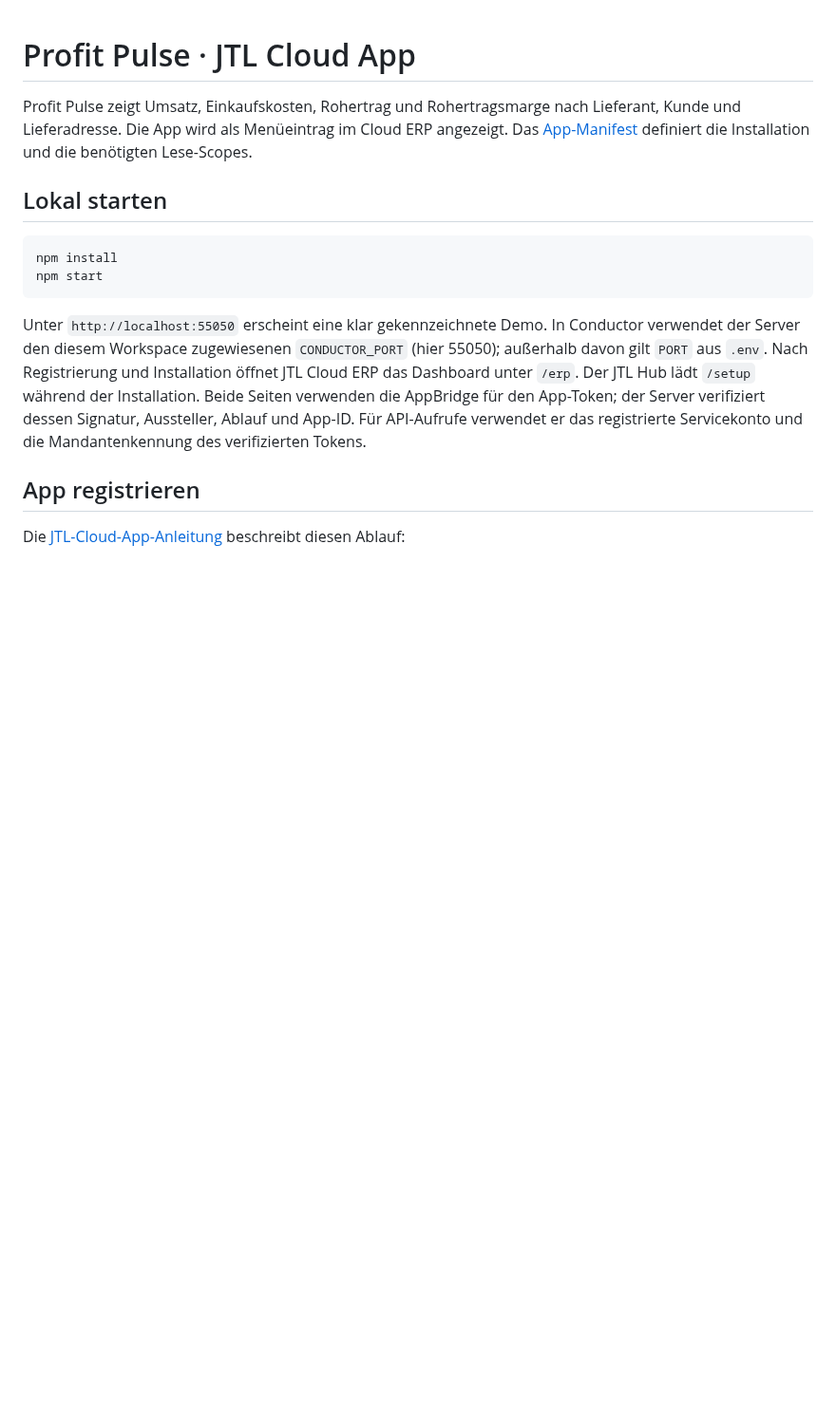
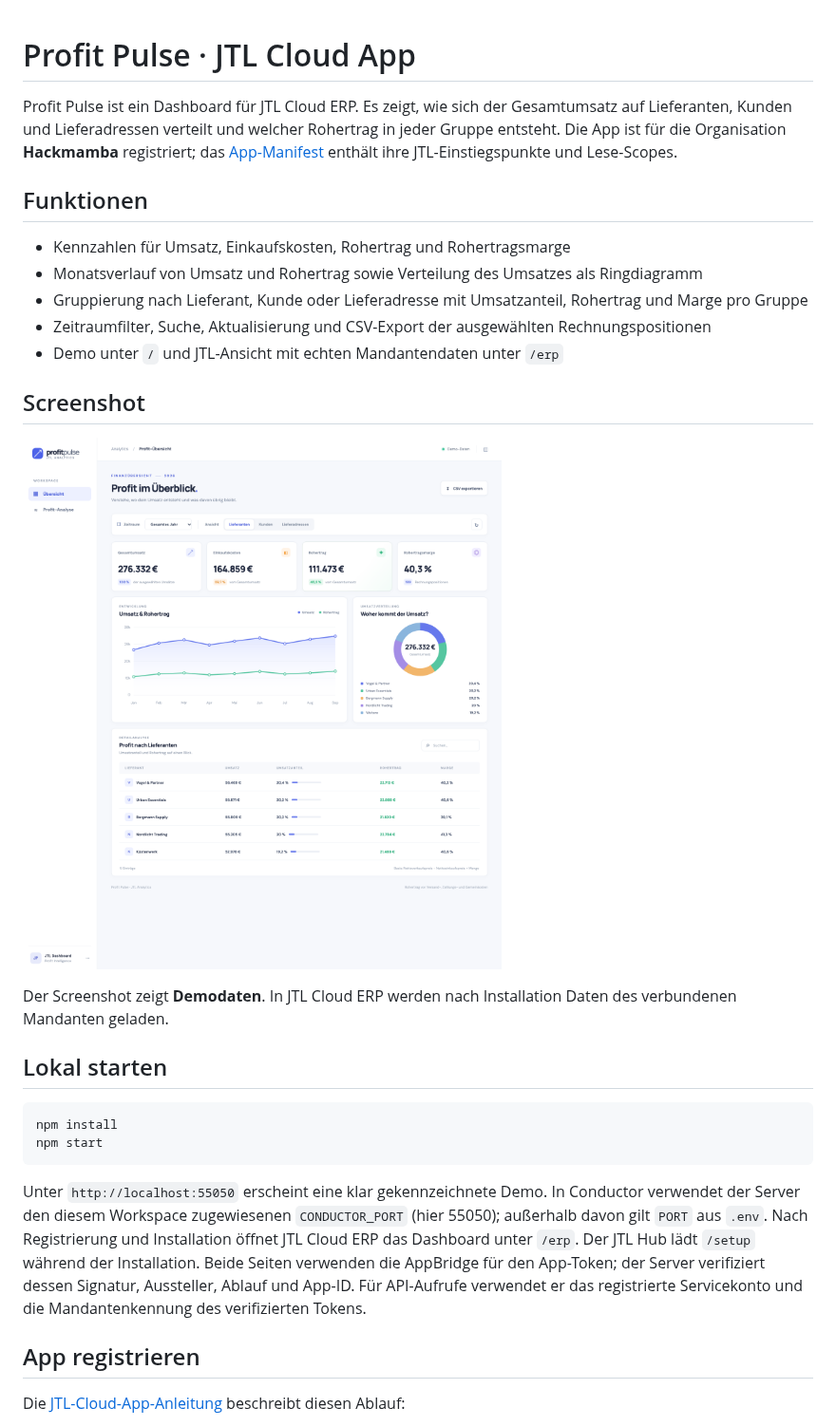
Before and after one commit to jtl-software/academy-day-examples, a Markdown page: README.md, the part around one of its changes. Shown at 95% size. GitHub-like rendering; pictures changed too: docs/screenshots/dashboard-demo.png (added); blank space fills up the shorter version.

Commit message:
Document Profit Pulse and preserve project prompts

```diff
--- a/README.md
+++ b/README.md
@@ -1,6 +1,20 @@
 # Profit Pulse · JTL Cloud App
 
-Profit Pulse zeigt Umsatz, Einkaufskosten, Rohertrag und Rohertragsmarge nach Lieferant, Kunde und Lieferadresse. Die App wird als Menüeintrag im Cloud ERP angezeigt. Das [App-Manifest](./app.json) definiert die Installation und die benötigten Lese-Scopes.
+Profit Pulse ist ein Dashboard für JTL Cloud ERP. Es zeigt, wie sich der Gesamtumsatz auf Lieferanten, Kunden und Lieferadressen verteilt und welcher Rohertrag in jeder Gruppe entsteht. Die App ist für die Organisation **Hackmamba** registriert; das [App-Manifest](./app.json) enthält ihre JTL-Einstiegspunkte und Lese-Scopes.
+
+## Funktionen
+
+- Kennzahlen für Umsatz, Einkaufskosten, Rohertrag und Rohertragsmarge
+- Monatsverlauf von Umsatz und Rohertrag sowie Verteilung des Umsatzes als Ringdiagramm
+- Gruppierung nach Lieferant, Kunde oder Lieferadresse mit Umsatzanteil, Rohertrag und Marge pro Gruppe
+- Zeitraumfilter, Suche, Aktualisierung und CSV-Export der ausgewählten Rechnungspositionen
+- Demo unter `/` und JTL-Ansicht mit echten Mandantendaten unter `/erp`
+
+## Screenshot
+
+![Profit Pulse mit Demodaten und Gruppierung nach Lieferanten](docs/screenshots/dashboard-demo.png)
+
+Der Screenshot zeigt **Demodaten**. In JTL Cloud ERP werden nach Installation Daten des verbundenen Mandanten geladen.
 
 ## Lokal starten
 
```
Also changed, not shown: other parts of README.md (+6 -2 lines), PROMPT_HISTORY.md (added, +24 -0 lines).
